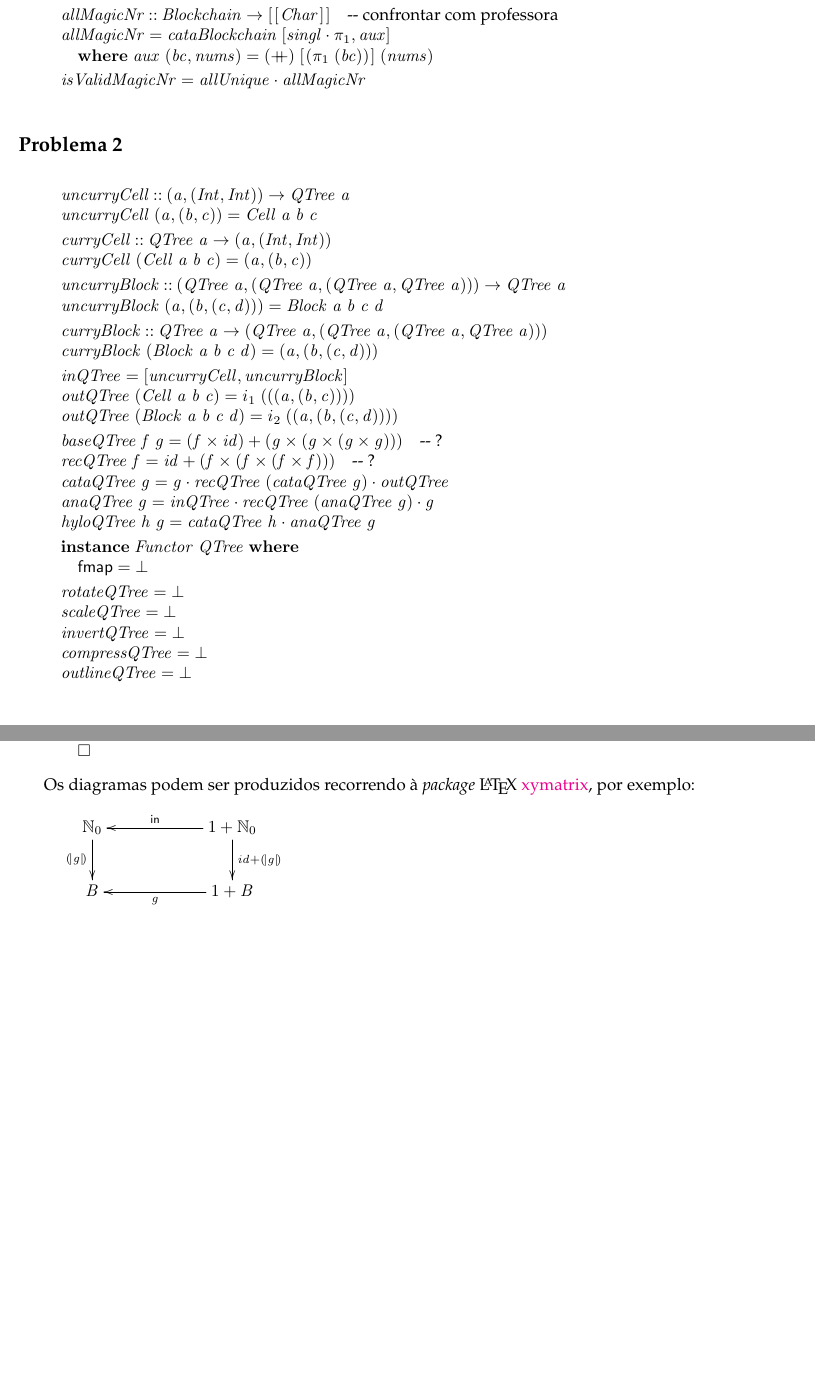
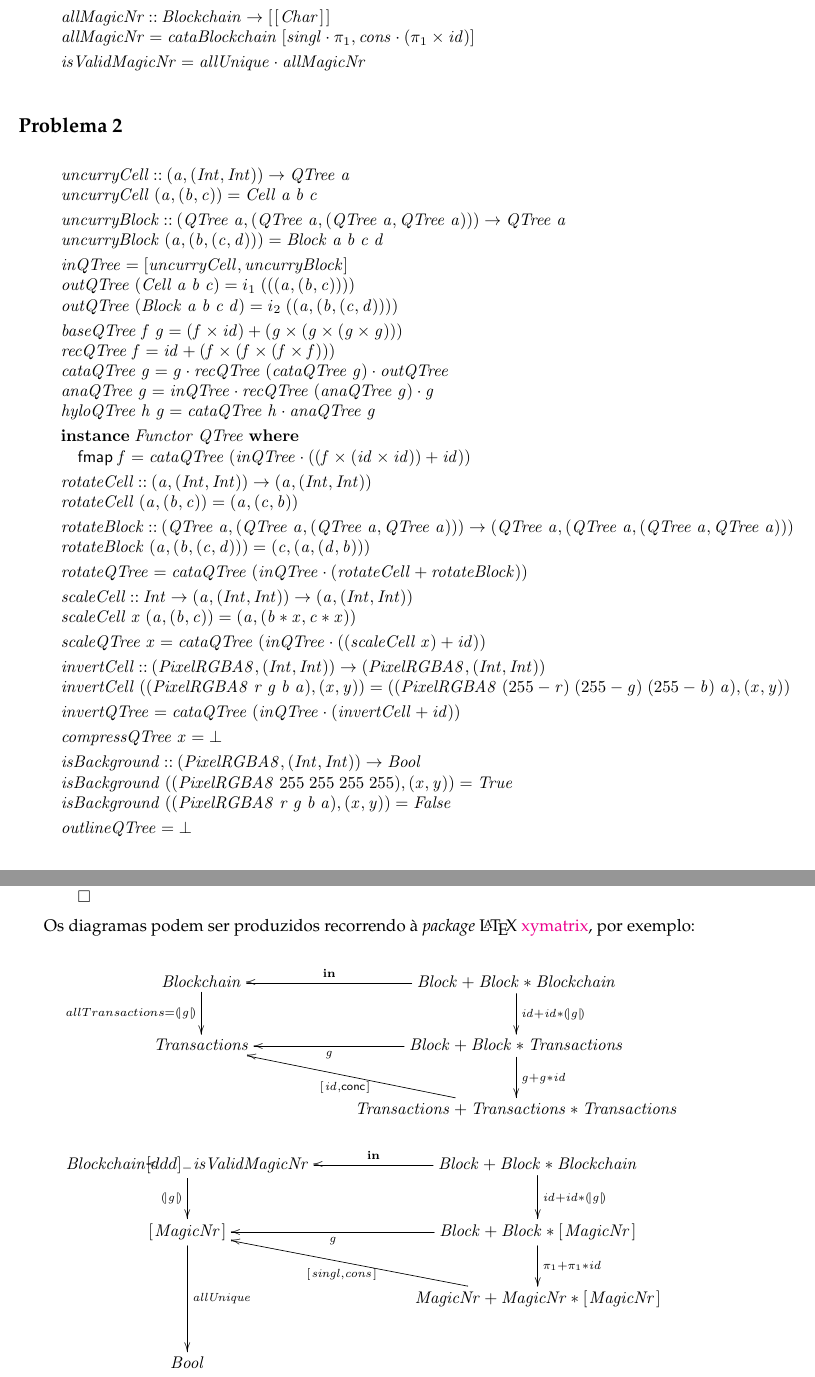
Before and after one commit to pferreira101/ProgramCalculation, a LaTeX document (src/cp1718t.tex): two parts of pages 12 and 13 of 14, joined at a grey line, cut so that both start at the same text, the shorter picture padded with empty space. The pictures show the PDF file src/cp1718t.pdf that the author committed with the source.

Commit message:
Modificação 1.1 e 1.3; Diagramas

```diff
--- a/src/cp1718t.tex
+++ b/src/cp1718t.tex
@@ -1324,4 +1322,3 @@ outras funções auxiliares que sejam necessárias.
 \\
 \>[B]{}\Varid{hyloBlockchain}\;\Varid{h}\;\Varid{g}\mathrel{=}\Varid{cataBlockchain}\;\Varid{h}\comp \Varid{anaBlockchain}\;\Varid{g}{}\<[E]%
 \\[\blanklineskip]%
-\>[B]{}\Varid{allTransactions}\mathrel{=}\Varid{cataBlockchain}\;\alt{\p2\comp \p2}{\Varid{aux}}{}\<[E]%
@@ -1361,4 +1356,6 @@ outras funções auxiliares que sejam necessárias.
 \>[B]{}\hsindent{31}{}\<[31]%
 \>[31]{}\mathbf{else}\;\Varid{allUnique}\;\Varid{t}{}\<[E]%
 \\[\blanklineskip]%
-\>[B]{}\Varid{allMagicNr}\mathbin{::}\Conid{Blockchain}\to [\mskip1.5mu [\mskip1.5mu \Conid{Char}\mskip1.5mu]\mskip1.5mu]\mbox{\onelinecomment  confrontar com professora}{}\<[E]%
+\>[B]{}\Varid{allMagicNr}\mathbin{::}\Conid{Blockchain}\to [\mskip1.5mu [\mskip1.5mu \Conid{Char}\mskip1.5mu]\mskip1.5mu]{}\<[E]%
+\\
+\>[B]{}\Varid{allMagicNr}\mathrel{=}\Varid{cataBlockchain}\;\alt{\Varid{singl}\comp \p1}{\Varid{cons}\comp (\p1\times\Varid{id})}{}\<[E]%
@@ -1383,27 +1375,19 @@ outras funções auxiliares que sejam necessárias.
 \\
 \>[B]{}\Varid{uncurryCell}\;(\Varid{a},(\Varid{b},\Varid{c}))\mathrel{=}\Conid{Cell}\;\Varid{a}\;\Varid{b}\;\Varid{c}{}\<[E]%
 \\[\blanklineskip]%
-\>[B]{}\Varid{curryCell}\mathbin{::}\Conid{QTree}\;\Varid{a}\to (\Varid{a},(\Conid{Int},\Conid{Int})){}\<[E]%
-\\
-\>[B]{}\Varid{curryCell}\;(\Conid{Cell}\;\Varid{a}\;\Varid{b}\;\Varid{c})\mathrel{=}(\Varid{a},(\Varid{b},\Varid{c})){}\<[E]%
-\\[\blanklineskip]%
 \>[B]{}\Varid{uncurryBlock}\mathbin{::}(\Conid{QTree}\;\Varid{a},(\Conid{QTree}\;\Varid{a},(\Conid{QTree}\;\Varid{a},\Conid{QTree}\;\Varid{a})))\to \Conid{QTree}\;\Varid{a}{}\<[E]%
 \\
 \>[B]{}\Varid{uncurryBlock}\;(\Varid{a},(\Varid{b},(\Varid{c},\Varid{d})))\mathrel{=}\Conid{Block}\;\Varid{a}\;\Varid{b}\;\Varid{c}\;\Varid{d}{}\<[E]%
 \\[\blanklineskip]%
-\>[B]{}\Varid{curryBlock}\mathbin{::}\Conid{QTree}\;\Varid{a}\to (\Conid{QTree}\;\Varid{a},(\Conid{QTree}\;\Varid{a},(\Conid{QTree}\;\Varid{a},\Conid{QTree}\;\Varid{a}))){}\<[E]%
-\\
-\>[B]{}\Varid{curryBlock}\;(\Conid{Block}\;\Varid{a}\;\Varid{b}\;\Varid{c}\;\Varid{d})\mathrel{=}(\Varid{a},(\Varid{b},(\Varid{c},\Varid{d}))){}\<[E]%
-\\[\blanklineskip]%
 \>[B]{}\Varid{inQTree}\mathrel{=}\alt{\Varid{uncurryCell}}{\Varid{uncurryBlock}}{}\<[E]%
 \\
 \>[B]{}\Varid{outQTree}\;(\Conid{Cell}\;\Varid{a}\;\Varid{b}\;\Varid{c})\mathrel{=}i_1\;(((\Varid{a},(\Varid{b},\Varid{c})))){}\<[E]%
 \\
 \>[B]{}\Varid{outQTree}\;(\Conid{Block}\;\Varid{a}\;\Varid{b}\;\Varid{c}\;\Varid{d})\mathrel{=}i_2\;((\Varid{a},(\Varid{b},(\Varid{c},\Varid{d})))){}\<[E]%
 \\[\blanklineskip]%
-\>[B]{}\Varid{baseQTree}\;\Varid{f}\;\Varid{g}\mathrel{=}(\Varid{f}\times\Varid{id})+(\Varid{g}\times(\Varid{g}\times(\Varid{g}\times\Varid{g})))\mbox{\onelinecomment  ?}{}\<[E]%
-\\
-\>[B]{}\Varid{recQTree}\;\Varid{f}\mathrel{=}\Varid{id}+(\Varid{f}\times(\Varid{f}\times(\Varid{f}\times\Varid{f})))\mbox{\onelinecomment  ?}{}\<[E]%
+\>[B]{}\Varid{baseQTree}\;\Varid{f}\;\Varid{g}\mathrel{=}(\Varid{f}\times\Varid{id})+(\Varid{g}\times(\Varid{g}\times(\Varid{g}\times\Varid{g}))){}\<[E]%
+\\
+\>[B]{}\Varid{recQTree}\;\Varid{f}\mathrel{=}\Varid{id}+(\Varid{f}\times(\Varid{f}\times(\Varid{f}\times\Varid{f}))){}\<[E]%
 \\
 \>[B]{}\Varid{cataQTree}\;\Varid{g}\mathrel{=}\Varid{g}\comp \Varid{recQTree}\;(\Varid{cataQTree}\;\Varid{g})\comp \Varid{outQTree}{}\<[E]%
 \\
@@ -1414,5 +1398,35 @@ outras funções auxiliares que sejam necessárias.
 \>[B]{}\mathbf{instance}\;\Conid{Functor}\;\Conid{QTree}\;\mathbf{where}{}\<[E]%
 \\
 \>[B]{}\hsindent{5}{}\<[5]%
-\>[5]{}\mathsf{fmap}\mathrel{=}\bot {}\<[E]%
-\\[\blanklineskip]%
+\>[5]{}\mathsf{fmap}\;\Varid{f}\mathrel{=}\Varid{cataQTree}\;(\Varid{inQTree}\comp ((\Varid{f}\times(\Varid{id}\times\Varid{id}))+\Varid{id})){}\<[E]%
+\\[\blanklineskip]%
+\>[B]{}\Varid{rotateCell}\mathbin{::}(\Varid{a},(\Conid{Int},\Conid{Int}))\to (\Varid{a},(\Conid{Int},\Conid{Int})){}\<[E]%
+\\
+\>[B]{}\Varid{rotateCell}\;(\Varid{a},(\Varid{b},\Varid{c}))\mathrel{=}(\Varid{a},(\Varid{c},\Varid{b})){}\<[E]%
+\\[\blanklineskip]%
+\>[B]{}\Varid{rotateBlock}\mathbin{::}(\Conid{QTree}\;\Varid{a},(\Conid{QTree}\;\Varid{a},(\Conid{QTree}\;\Varid{a},\Conid{QTree}\;\Varid{a})))\to (\Conid{QTree}\;\Varid{a},(\Conid{QTree}\;\Varid{a},(\Conid{QTree}\;\Varid{a},\Conid{QTree}\;\Varid{a}))){}\<[E]%
+\\
+\>[B]{}\Varid{rotateBlock}\;(\Varid{a},(\Varid{b},(\Varid{c},\Varid{d})))\mathrel{=}(\Varid{c},(\Varid{a},(\Varid{d},\Varid{b}))){}\<[E]%
+\\[\blanklineskip]%
+\>[B]{}\Varid{rotateQTree}\mathrel{=}\Varid{cataQTree}\;(\Varid{inQTree}\comp (\Varid{rotateCell}+\Varid{rotateBlock})){}\<[E]%
+\\[\blanklineskip]%
+\>[B]{}\Varid{scaleCell}\mathbin{::}\Conid{Int}\to (\Varid{a},(\Conid{Int},\Conid{Int}))\to (\Varid{a},(\Conid{Int},\Conid{Int})){}\<[E]%
+\\
+\>[B]{}\Varid{scaleCell}\;\Varid{x}\;(\Varid{a},(\Varid{b},\Varid{c}))\mathrel{=}(\Varid{a},(\Varid{b}\mathbin{*}\Varid{x},\Varid{c}\mathbin{*}\Varid{x})){}\<[E]%
+\\[\blanklineskip]%
+\>[B]{}\Varid{scaleQTree}\;\Varid{x}\mathrel{=}\Varid{cataQTree}\;(\Varid{inQTree}\comp ((\Varid{scaleCell}\;\Varid{x})+\Varid{id})){}\<[E]%
+\\[\blanklineskip]%
+\>[B]{}\Varid{invertCell}\mathbin{::}(\Conid{PixelRGBA8},(\Conid{Int},\Conid{Int}))\to (\Conid{PixelRGBA8},(\Conid{Int},\Conid{Int})){}\<[E]%
+\\
+\>[B]{}\Varid{invertCell}\;((\Conid{PixelRGBA8}\;\Varid{r}\;\Varid{g}\;\Varid{b}\;\Varid{a}),(\Varid{x},\Varid{y}))\mathrel{=}((\Conid{PixelRGBA8}\;(\mathrm{255}\mathbin{-}\Varid{r})\;(\mathrm{255}\mathbin{-}\Varid{g})\;(\mathrm{255}\mathbin{-}\Varid{b})\;\Varid{a}),(\Varid{x},\Varid{y})){}\<[E]%
+\\[\blanklineskip]%
+\>[B]{}\Varid{invertQTree}\mathrel{=}\Varid{cataQTree}\;(\Varid{inQTree}\comp (\Varid{invertCell}+\Varid{id})){}\<[E]%
+\\[\blanklineskip]%
+\>[B]{}\Varid{compressQTree}\;\Varid{x}\mathrel{=}\bot {}\<[E]%
+\\[\blanklineskip]%
+\>[B]{}\Varid{isBackground}\mathbin{::}(\Conid{PixelRGBA8},(\Conid{Int},\Conid{Int}))\to \Conid{Bool}{}\<[E]%
+\\
+\>[B]{}\Varid{isBackground}\;((\Conid{PixelRGBA8}\;\mathrm{255}\;\mathrm{255}\;\mathrm{255}\;\mathrm{255}),(\Varid{x},\Varid{y}))\mathrel{=}\Conid{True}{}\<[E]%
+\\
+\>[B]{}\Varid{isBackground}\;((\Conid{PixelRGBA8}\;\Varid{r}\;\Varid{g}\;\Varid{b}\;\Varid{a}),(\Varid{x},\Varid{y}))\mathrel{=}\Conid{False}{}\<[E]%
+\\[\blanklineskip]%
@@ -1501,8 +1517,15 @@ Estudar o texto fonte deste trabalho para obter o efeito:\footnote{Exemplos tira
 
 Os diagramas podem ser produzidos recorrendo à \emph{package} \LaTeX\
 \href{https://ctan.org/pkg/xymatrix}{xymatrix}, por exemplo:
+
+% DIAGRAMA 1.1
 \begin{eqnarray*}
 \xymatrix@C=2cm{
-    \ensuremath{\N_0}
-           \ar[d]_-{\ensuremath{\cata{\Varid{g}}}}
+    \ensuremath{\Conid{Blockchain}}
+           \ar[d]_-{allTransactions = \ensuremath{\cata{\Varid{g}}}}
 &
+    \ensuremath{\Conid{Block}\mathbin{+}\Conid{Block}\mathbin{*}\Conid{Blockchain}}
+          \ar[d]^{\ensuremath{\Varid{id}\mathbin{+}\Varid{id}\mathbin{*}\cata{\Varid{g}}}}
+          \ar[l]_-{\ensuremath{\mathbf{in}}}
+\\
+     \ensuremath{\Conid{Transactions}}
@@ -1514,3 +1532,7 @@ Os diagramas podem ser produzidos recorrendo à \emph{package} \LaTeX\
 &
-     \ensuremath{\mathrm{1}\mathbin{+}\mathit B}
-           \ar[l]^-{\ensuremath{\Varid{g}}}
+    \ensuremath{\Conid{Block}\mathbin{+}\Conid{Block}\mathbin{*}\Conid{Transactions}}
+          \ar[l]^-{\ensuremath{\Varid{g}}}
+          \ar[d]^{\ensuremath{\Varid{g}\mathbin{+}\Varid{g}\mathbin{*}\Varid{id}}}
+\\
+&
+    \ensuremath{\Conid{Transactions}\mathbin{+}\Conid{Transactions}\mathbin{*}\Conid{Transactions}}
```
Also changed, not shown: src/cp1718t.pdf, src/cp1718t.tex (82 more changed lines), 1 other file.
